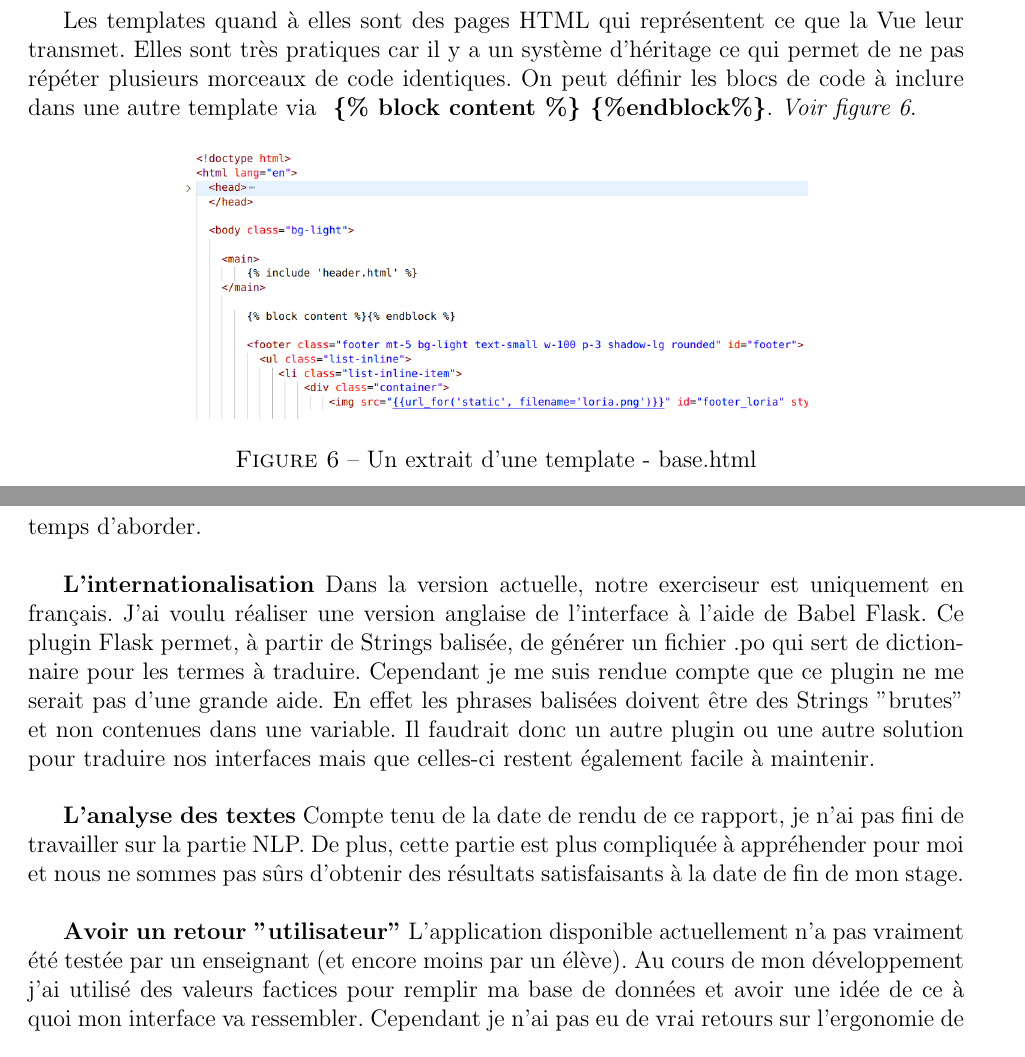
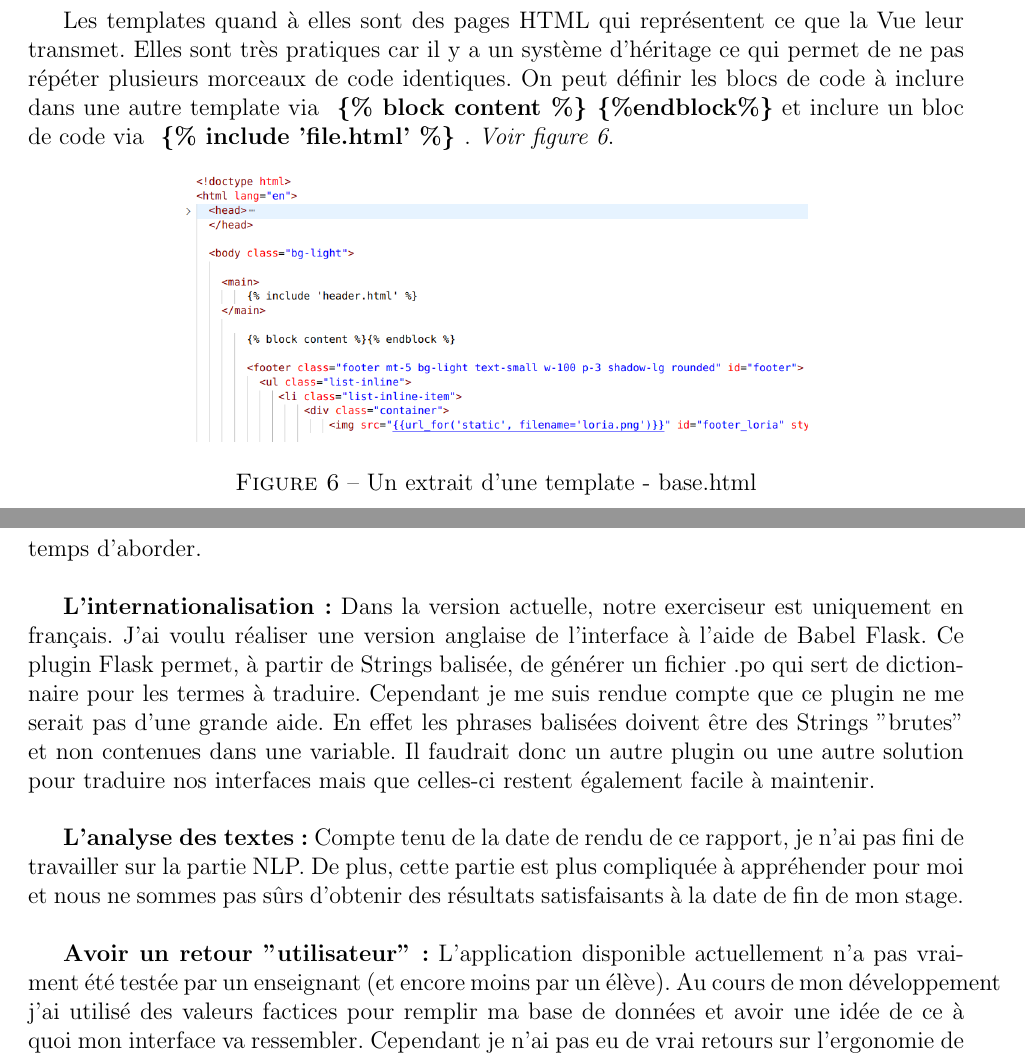
Before and after one commit to MathildeAguiar/docs_internship, a LaTeX document (rapport/Brouillon_rapport_stage_4A/main.tex): two parts of pages 12 and 21 of 30, joined at a grey line, cut so that both start at the same text. Compiled offline with pdfLaTeX.

Commit message:
french mistakes

```diff
--- a/rapport/Brouillon_rapport_stage_4A/main.tex
+++ b/rapport/Brouillon_rapport_stage_4A/main.tex
@@ -216,7 +216,7 @@ En ce qui concerne tous les formulaires de saisie, j'ai utilisé \textbf{Flask W
 
 \clearpage
 
-Les templates quand à elles sont des pages HTML qui représentent ce que la Vue leur transmet. Elles sont très pratiques car il y a un système d'héritage ce qui permet de ne pas répéter plusieurs morceaux de code identiques. On peut définir les blocs de code à inclure dans une autre template via \textbf{ \{\% block content \%\} \{\%endblock\%\}}. \textit{Voir figure 6}.
+Les templates quand à elles sont des pages HTML qui représentent ce que la Vue leur transmet. Elles sont très pratiques car il y a un système d'héritage ce qui permet de ne pas répéter plusieurs morceaux de code identiques. On peut définir les blocs de code à inclure dans une autre template via \textbf{ \{\% block content \%\} \{\%endblock\%\}} et inclure un bloc de code via \textbf{ \{\% include 'file.html' \%\} }. \textit{Voir figure 6}.
 
 \begin{figure}[h]
     \centering
@@ -398,11 +398,11 @@ Une interface a été plus compliquée à imaginer et à coder que les autres, l
 \subsection{Améliorations possibles}
 À l’heure où j’écris ce rapport, mon stage n’est pas encore terminé. Je peux donc encore continuer à améliorer mon travail. Cependant je vois quelques points que je n’aurais pas le temps d’aborder. \\
 
-\textbf{L’internationalisation} Dans la version actuelle, notre exerciseur est uniquement en français. J’ai voulu réaliser une version anglaise de l’interface à l’aide de Babel Flask. Ce plugin Flask permet, à partir de Strings balisée, de générer un fichier .po qui sert de dictionnaire pour les termes à traduire. Cependant je me suis rendue compte que ce plugin ne me serait pas d’une grande aide. En effet les phrases balisées doivent être des Strings "brutes" et non contenues dans une variable. Il faudrait donc un autre plugin ou une autre solution pour traduire nos interfaces mais que celles-ci restent également facile à maintenir. \\
+\textbf{L’internationalisation :} Dans la version actuelle, notre exerciseur est uniquement en français. J’ai voulu réaliser une version anglaise de l’interface à l’aide de Babel Flask. Ce plugin Flask permet, à partir de Strings balisée, de générer un fichier .po qui sert de dictionnaire pour les termes à traduire. Cependant je me suis rendue compte que ce plugin ne me serait pas d’une grande aide. En effet les phrases balisées doivent être des Strings "brutes" et non contenues dans une variable. Il faudrait donc un autre plugin ou une autre solution pour traduire nos interfaces mais que celles-ci restent également facile à maintenir. \\
 
-\textbf{L'analyse des textes}  Compte tenu de la date de rendu de ce rapport, je n'ai pas fini de travailler sur la partie NLP. De plus, cette partie est plus compliquée à appréhender pour moi et nous ne sommes pas sûrs d'obtenir des résultats satisfaisants à la date de fin de mon stage. \\
+\textbf{L'analyse des textes :}  Compte tenu de la date de rendu de ce rapport, je n'ai pas fini de travailler sur la partie NLP. De plus, cette partie est plus compliquée à appréhender pour moi et nous ne sommes pas sûrs d'obtenir des résultats satisfaisants à la date de fin de mon stage. \\
 
-\textbf{Avoir un retour "utilisateur"} L'application disponible actuellement n'a pas vraiment été testée par un enseignant (et encore moins par un élève). Au cours de mon développement j'ai utilisé des valeurs factices pour remplir ma base de données et avoir une idée de ce à quoi mon interface va ressembler. Cependant je n'ai pas eu de vrai retours sur l'ergonomie de mon interface ainsi que sa facilité d'utilisation.
+\textbf{Avoir un retour "utilisateur" :} L'application disponible actuellement n'a pas vraiment été testée par un enseignant (et encore moins par un élève). Au cours de mon développement j'ai utilisé des valeurs factices pour remplir ma base de données et avoir une idée de ce à quoi mon interface va ressembler. Cependant je n'ai pas eu de vrai retours sur l'ergonomie de mon interface ainsi que sa facilité d'utilisation.
 Un autre point intéressant à aborder serait que notre interface soit utilisable par le plus grand nombre, par conséquent qu'elle comporte des modules \textit{d'accessibilité} (pour les malvoyants par exemple).
 
 
```
Also changed, not shown: rapport/Brouillon_rapport_stage_4A/main.tex (10 more changed lines).
